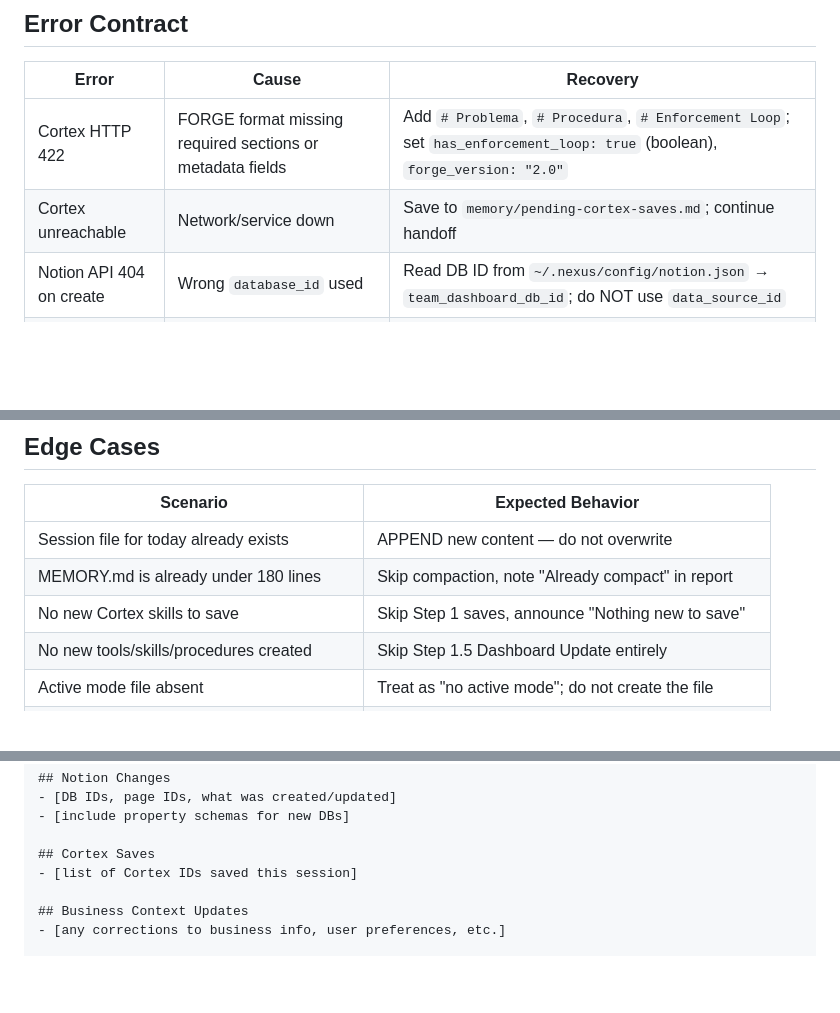
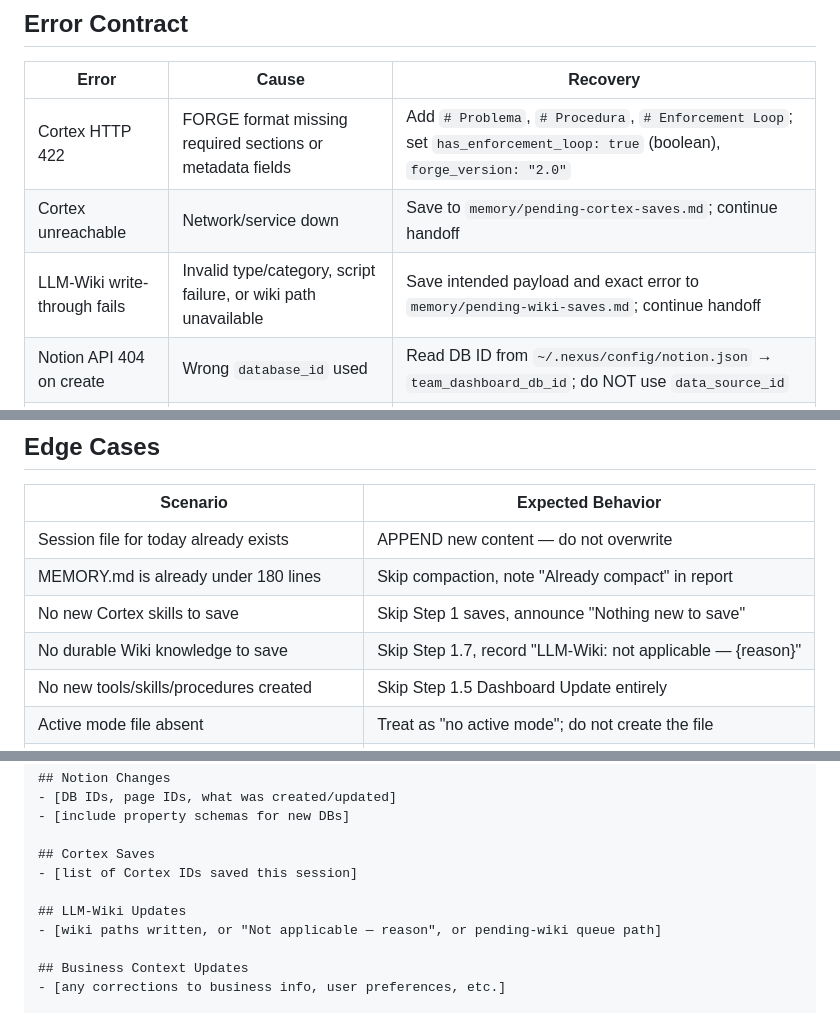
Before and after one commit to cryptopafi/nexusos-skills, a Markdown page: handoff/SKILL.md, 3 parts joined by grey strips. GitHub-like rendering; blank space fills up the shorter version.

```diff
--- a/handoff/SKILL.md
+++ b/handoff/SKILL.md
@@ -35,6 +35,7 @@ Do NOT invoke this skill when:
 |-------|-------|----------|
 | Cortex HTTP 422 | FORGE format missing required sections or metadata fields | Add `# Problema`, `# Procedura`, `# Enforcement Loop`; set `has_enforcement_loop: true` (boolean), `forge_version: "2.0"` |
 | Cortex unreachable | Network/service down | Save to `memory/pending-cortex-saves.md`; continue handoff |
+| LLM-Wiki write-through fails | Invalid type/category, script failure, or wiki path unavailable | Save intended payload and exact error to `memory/pending-wiki-saves.md`; continue handoff |
 | Notion API 404 on create | Wrong `database_id` used | Read DB ID from `~/.nexus/config/notion.json` → `team_dashboard_db_id`; do NOT use `data_source_id` |
 | Notion API rate limit / 5xx | Transient error | Exponential backoff: 1s→2s→4s→8s, max 4 retries; on final failure queue to `~/.nexus/pending-dashboard-entries.json` |
 | Git push rejected | Diverged remote | Report error with exact message; do NOT force-push; continue to Step 8 |
@@ -50,6 +51,7 @@ Do NOT invoke this skill when:
 | Session file for today already exists | APPEND new content — do not overwrite |
 | MEMORY.md is already under 180 lines | Skip compaction, note "Already compact" in report |
 | No new Cortex skills to save | Skip Step 1 saves, announce "Nothing new to save" |
+| No durable Wiki knowledge to save | Skip Step 1.7, record "LLM-Wiki: not applicable — {reason}" |
 | No new tools/skills/procedures created | Skip Step 1.5 Dashboard Update entirely |
 | Active mode file absent | Treat as "no active mode"; do not create the file |
 | Background agents list is empty | Report "No background agents running" |
@@ -162,6 +195,9 @@ If a file for today already exists, APPEND to it (don't overwrite).
 
 ## Cortex Saves
 - [list of Cortex IDs saved this session]
+
+## LLM-Wiki Updates
+- [wiki paths written, or "Not applicable — reason", or pending-wiki queue path]
 
 ## Business Context Updates
 - [any corrections to business info, user preferences, etc.]
```
Also changed, not shown: other parts of handoff/SKILL.md (+34 -1 lines).
